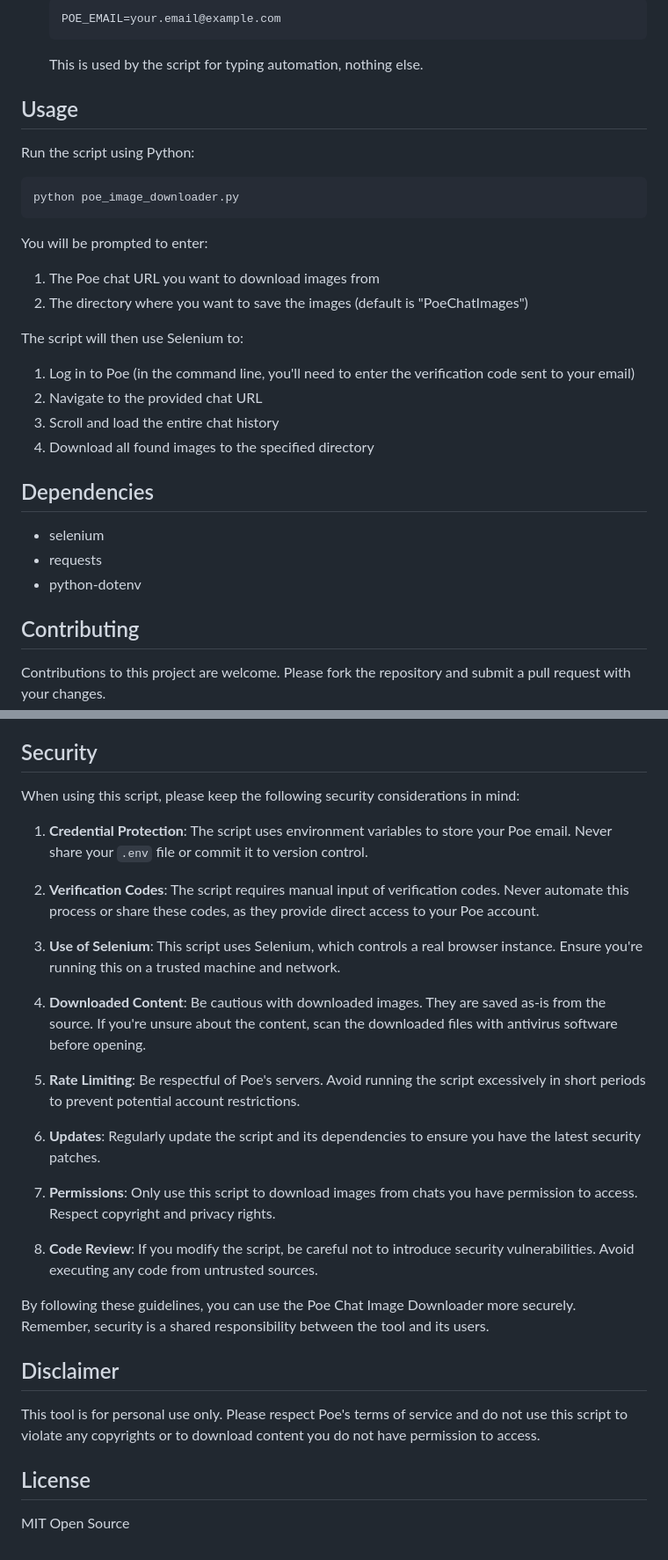
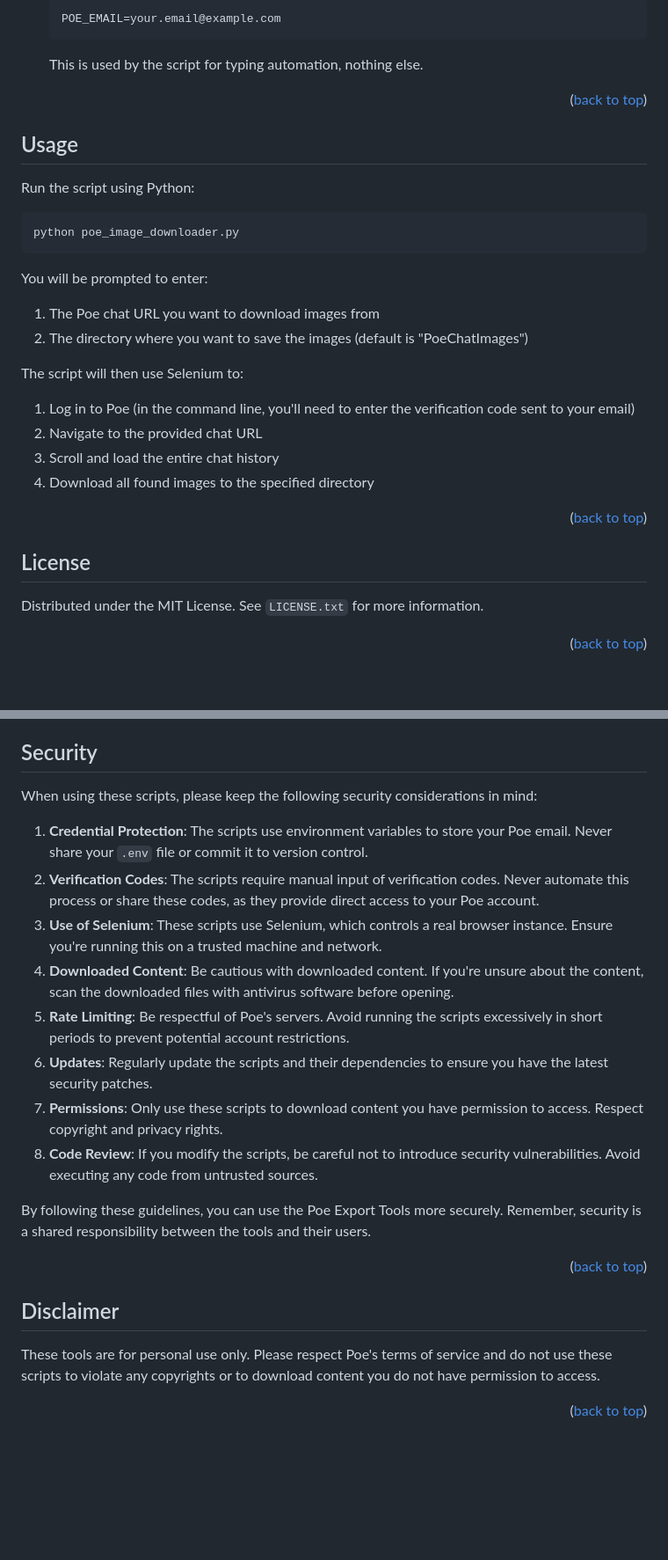
Before and after one commit to JohnSmith-132/poe-export-tools, a Markdown page: README.md, 2 parts joined by grey strips. Shown: that part at 88% size. Drawn GitHub-style; blank space fills up the shorter version.

````diff
--- a/README.md
+++ b/README.md
@@ -41,6 +106,9 @@ Before you begin, ensure you have met the following requirements:
    ```
    This is used by the script for typing automation, nothing else.
 
+<p align="right">(<a href="#readme-top">back to top</a>)</p>
+
+<!-- USAGE EXAMPLES -->
 ## Usage
 
 Run the script using Python:
@@ -50,24 +118,21 @@ python poe_image_downloader.py
 ```
 
 You will be prompted to enter:
-
 1. The Poe chat URL you want to download images from
 2. The directory where you want to save the images (default is "PoeChatImages")
 
 The script will then use Selenium to:
-
 1. Log in to Poe (in the command line, you'll need to enter the verification code sent to your email)
 2. Navigate to the provided chat URL
 3. Scroll and load the entire chat history
 4. Download all found images to the specified directory
 
-## Dependencies
+<p align="right">(<a href="#readme-top">back to top</a>)</p>
 
-- selenium
-- requests
-- python-dotenv
+<!-- LICENSE -->
+## License
 
-## Contributing
+Distributed under the MIT License. See `LICENSE.txt` for more information.
 
-Contributions to this project are welcome. Please fork the repository and submit a pull request with your changes.
+<p align="right">(<a href="#readme-top">back to top</a>)</p>
 
@@ -74,29 +140,31 @@ Contributions to this project are welcome. Please fork the repository and submit
 ## Security
 
-When using this script, please keep the following security considerations in mind:
+When using these scripts, please keep the following security considerations in mind:
 
-1. **Credential Protection**: The script uses environment variables to store your Poe email. Never share your `.env` file or commit it to version control.
+1. **Credential Protection**: The scripts use environment variables to store your Poe email. Never share your `.env` file or commit it to version control.
+2. **Verification Codes**: The scripts require manual input of verification codes. Never automate this process or share these codes, as they provide direct access to your Poe account.
+3. **Use of Selenium**: These scripts use Selenium, which controls a real browser instance. Ensure you're running this on a trusted machine and network.
+4. **Downloaded Content**: Be cautious with downloaded content. If you're unsure about the content, scan the downloaded files with antivirus software before opening.
+5. **Rate Limiting**: Be respectful of Poe's servers. Avoid running the scripts excessively in short periods to prevent potential account restrictions.
+6. **Updates**: Regularly update the scripts and their dependencies to ensure you have the latest security patches.
+7. **Permissions**: Only use these scripts to download content you have permission to access. Respect copyright and privacy rights.
+8. **Code Review**: If you modify the scripts, be careful not to introduce security vulnerabilities. Avoid executing any code from untrusted sources.
 
-2. **Verification Codes**: The script requires manual input of verification codes. Never automate this process or share these codes, as they provide direct access to your Poe account.
+By following these guidelines, you can use the Poe Export Tools more securely. Remember, security is a shared responsibility between the tools and their users.
 
-3. **Use of Selenium**: This script uses Selenium, which controls a real browser instance. Ensure you're running this on a trusted machine and network.
+<p align="right">(<a href="#readme-top">back to top</a>)</p>
 
-4. **Downloaded Content**: Be cautious with downloaded images. They are saved as-is from the source. If you're unsure about the content, scan the downloaded files with antivirus software before opening.
-
-5. **Rate Limiting**: Be respectful of Poe's servers. Avoid running the script excessively in short periods to prevent potential account restrictions.
-
-6. **Updates**: Regularly update the script and its dependencies to ensure you have the latest security patches.
-
-7. **Permissions**: Only use this script to download images from chats you have permission to access. Respect copyright and privacy rights.
-
-8. **Code Review**: If you modify the script, be careful not to introduce security vulnerabilities. Avoid executing any code from untrusted sources.
-
-By following these guidelines, you can use the Poe Chat Image Downloader more securely. Remember, security is a shared responsibility between the tool and its users.
-
+<!-- DISCLAIMER -->
 ## Disclaimer
 
-This tool is for personal use only. Please respect Poe's terms of service and do not use this script to violate any copyrights or to download content you do not have permission to access.
+These tools are for personal use only. Please respect Poe's terms of service and do not use these scripts to violate any copyrights or to download content you do not have permission to access.
 
-## License
+<p align="right">(<a href="#readme-top">back to top</a>)</p>
 
-MIT Open Source
+<!-- MARKDOWN LINKS & IMAGES -->
+[license-shield]: https://img.shields.io/github/license/JohnSmith-132/poe-export-tools.svg?style=for-the-badge
+[license-url]: https://github.com/JohnSmith-132/poe-export-tools/blob/master/LICENSE.txt
+[Python.org]: https://img.shields.io/badge/Python-3776AB?style=for-the-badge&logo=python&logoColor=white
+[Python-url]: https://www.python.org/
+[Selenium.dev]: https://img.shields.io/badge/Selenium-43B02A?style=for-the-badge&logo=selenium&logoColor=white
+[Selenium-url]: https://www.selenium.dev/
````
Also changed, not shown: other parts of README.md (+84 -18 lines).
